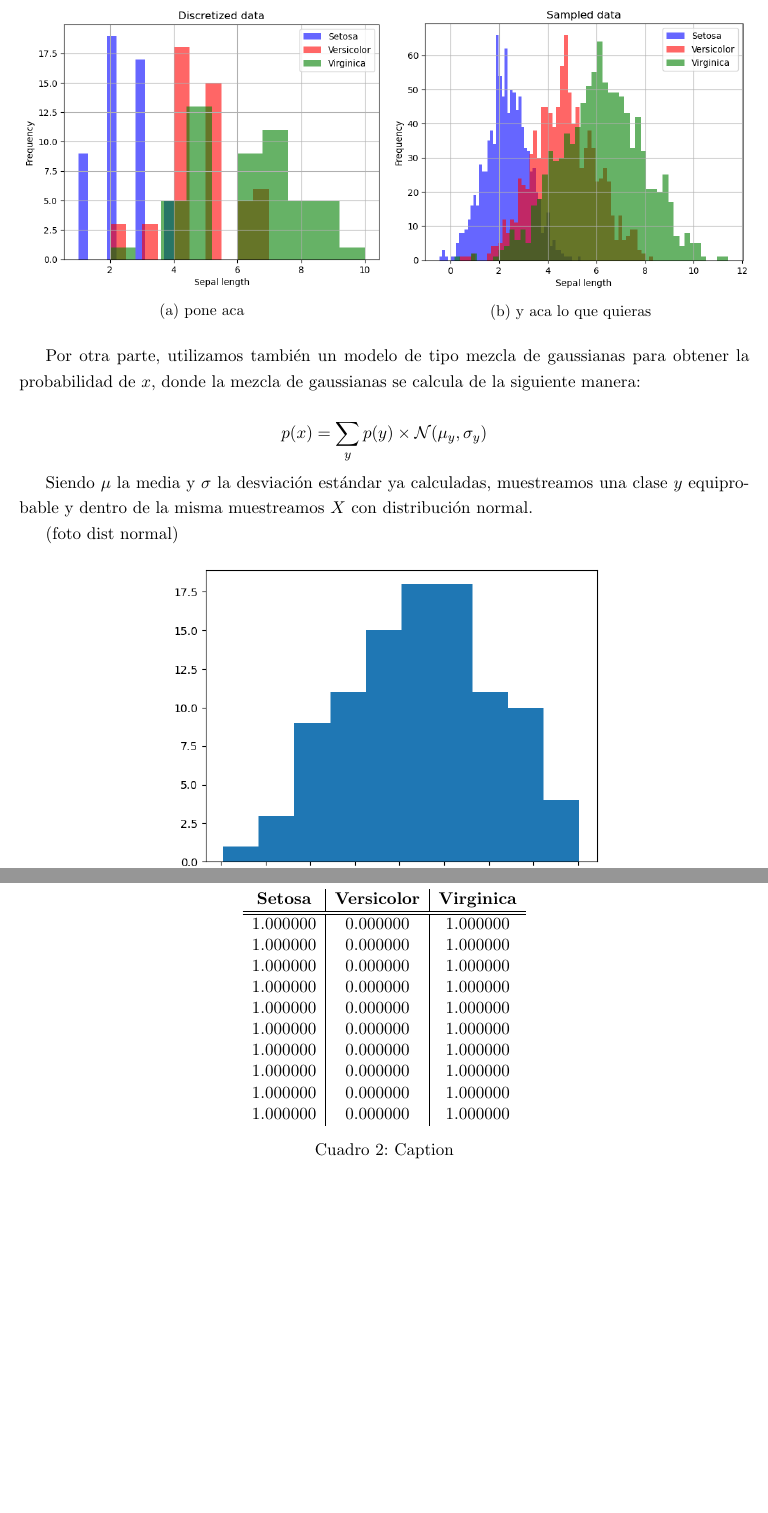
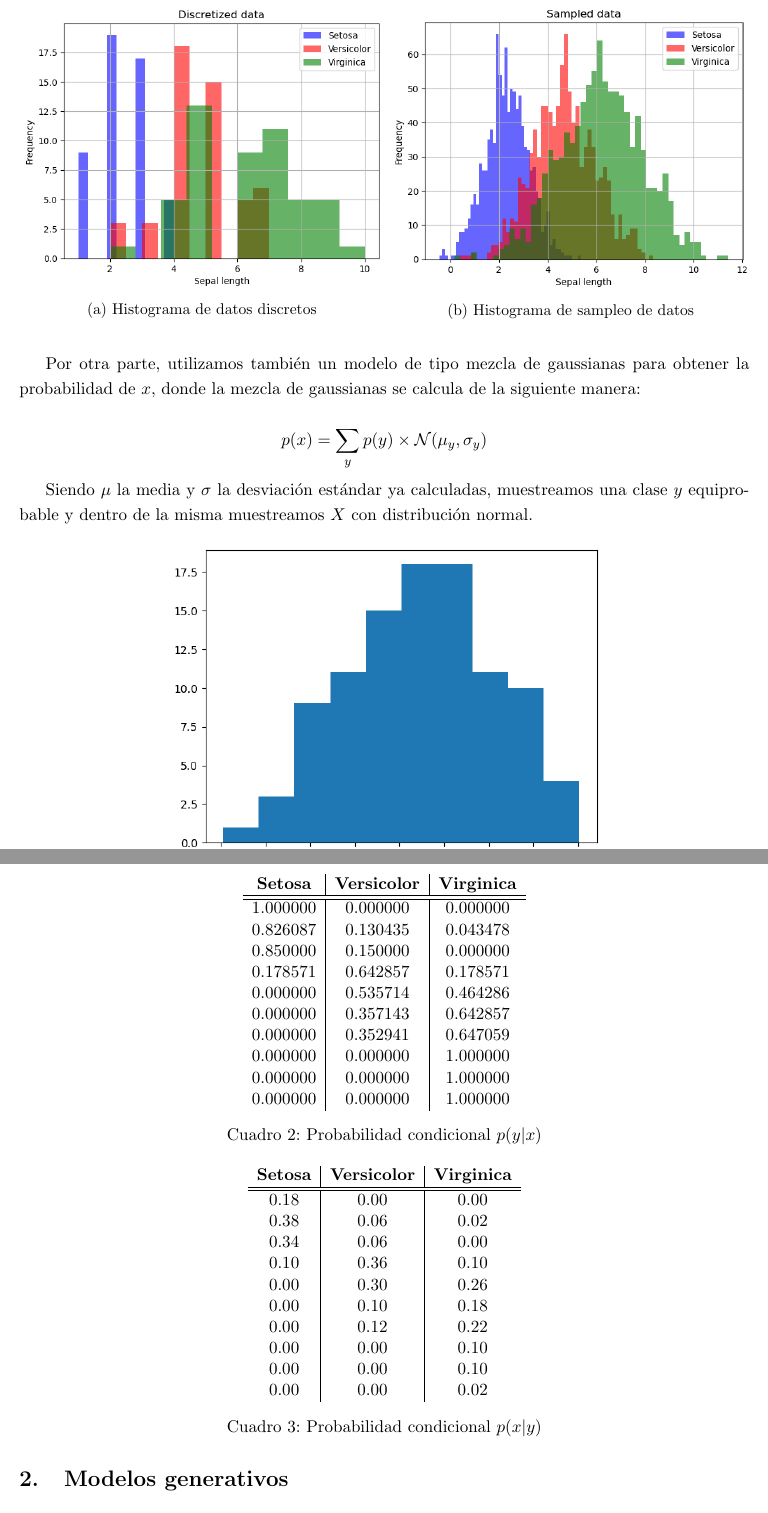
Before and after one commit to matiasmolinolo/iag-2023, a LaTeX document (report.tex): two parts of pages 4 and 5 of 9, joined at a grey line, cut at the place of the change. Compiled offline with pdfLaTeX.

Commit message:
Updates from Overleaf

```diff
--- a/report.tex
+++ b/report.tex
@@ -76,18 +76,17 @@ En segundo lugar buscamos aproximar $p(y,o,h,w,t)$ a través de la ecuación $p(
 \subsection{Dataset 2: Iris}
 En este dataset de sklearn buscamos estimar distribuciones de probabilidad continuas. Para calcular las probabilidades $p(y|x)$ y $p(x|y)$, siendo $y$ una variable categórica y $x$ la variable continua `sepal length’, lo que hicimos fue discretizar los datos de $X$ en 10 bins entre $4.3$ y $7.9$. A partir de los mismos calculamos la frecuencia de cada bin para cada clase de $y$, lo que nos permitió calcular las probabilidades. Esto lo hicimos a partir de histogramas, además de ser una ayuda gráfica para observar la distribución de la frecuencia de los datos, también nos permite obtener los valores de esa distribución. También utilizamos numpy para obtener la media y la desviación estándar, esto nos permitió muestrear datos y comprobar que la distribución de probabilidades era una distribución normal.
 
-(fotos histogramas colores)
 \begin{figure}[h]
 \begin{subfigure}[h]{0.5\linewidth}
     \centering
     \includegraphics[width=\linewidth]{notebooks_clase_1/discretized_data_hist.png}
-    \caption{pone aca }
+    \caption{Histograma de datos discretos}
     \label{fig:discrete}
 \end{subfigure}
 \begin{subfigure}[h]{0.5\linewidth}
     \centering
     \includegraphics[width=\linewidth]{notebooks_clase_1/sampled_data_hist.png}
-    \caption{y aca lo que quieras}
+    \caption{Histograma de sampleo de datos}
     \label{fig:sampled}
 \end{subfigure}
 \end{figure}
@@ -100,7 +99,6 @@ $$
 
 Siendo $\mu$ la media y $\sigma$ la desviación estándar ya calculadas, muestreamos una clase $y$ equiprobable y dentro de la misma muestreamos $X$ con distribución normal.
 
-(foto dist normal)
 \begin{figure}[h]
     \centering
     \includegraphics[width=0.6\textwidth]{notebooks_clase_1/mix_gaussians.png}
@@ -110,23 +108,41 @@ Siendo $\mu$ la media y $\sigma$ la desviación estándar ya calculadas, muestre
 
 Como resultado observamos 3 normales distintas, cada una con una media y desviación estándar distinta, que componen 3 distribuciones de probabilidades distintas.
 
+\begin{table}[h]
+\centering
+\begin{tabular}{c|c|c}
+\textbf{Setosa}                   & \textbf{Versicolor}               &  \textbf{Virginica} \\ \hline \hline
+        1.000000 & 0.000000 & 0.000000 \\
+        0.826087 & 0.130435 & 0.043478 \\
+        0.850000 & 0.150000 & 0.000000 \\
+        0.178571 & 0.642857 & 0.178571 \\
+        0.000000 & 0.535714 & 0.464286 \\
+        0.000000 & 0.357143 & 0.642857 \\
+        0.000000 & 0.352941 & 0.647059 \\
+        0.000000 & 0.000000 & 1.000000 \\
+        0.000000 & 0.000000 & 1.000000 \\
+        0.000000 & 0.000000 & 1.000000 \\
+    \end{tabular}
+    \caption{Probabilidad condicional $p(y|x)$}
+    \label{tab:my_label}
+\end{table}
 
 \begin{table}[h]
 \centering
 \begin{tabular}{c|c|c}
 \textbf{Setosa}                   & \textbf{Versicolor}               &  \textbf{Virginica} \\ \hline \hline
-        1.000000 & 0.000000 & 1.000000 \\
-        1.000000 & 0.000000 & 1.000000 \\
-        1.000000 & 0.000000 & 1.000000 \\
-        1.000000 & 0.000000 & 1.000000 \\
-        1.000000 & 0.000000 & 1.000000 \\
-        1.000000 & 0.000000 & 1.000000 \\
-        1.000000 & 0.000000 & 1.000000 \\
-        1.000000 & 0.000000 & 1.000000 \\
-        1.000000 & 0.000000 & 1.000000 \\
-        1.000000 & 0.000000 & 1.000000 \\
+        0.18& 0.00& 0.00\\
+        0.38& 0.06& 0.02\\
+        0.34& 0.06& 0.00\\
+        0.10& 0.36& 0.10\\
+        0.00& 0.30& 0.26\\
+        0.00& 0.10& 0.18\\
+        0.00& 0.12& 0.22\\
+        0.00& 0.00& 0.10\\
+        0.00& 0.00& 0.10\\
+        0.00& 0.00& 0.02\\
     \end{tabular}
-    \caption{Caption}
+    \caption{Probabilidad condicional $p(x|y)$}
     \label{tab:my_label}
 \end{table}
 
```
Also changed, not shown: report.tex (1 more changed lines).
